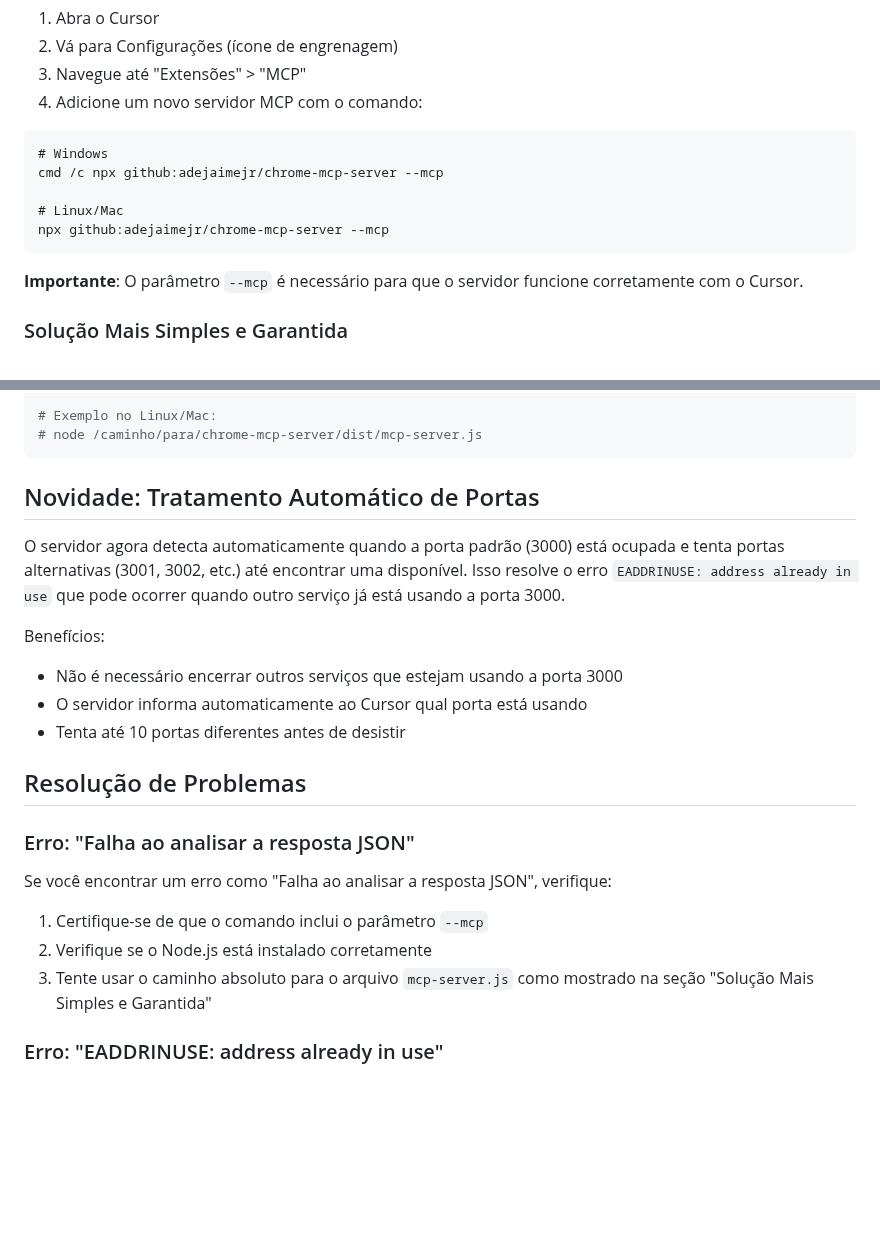
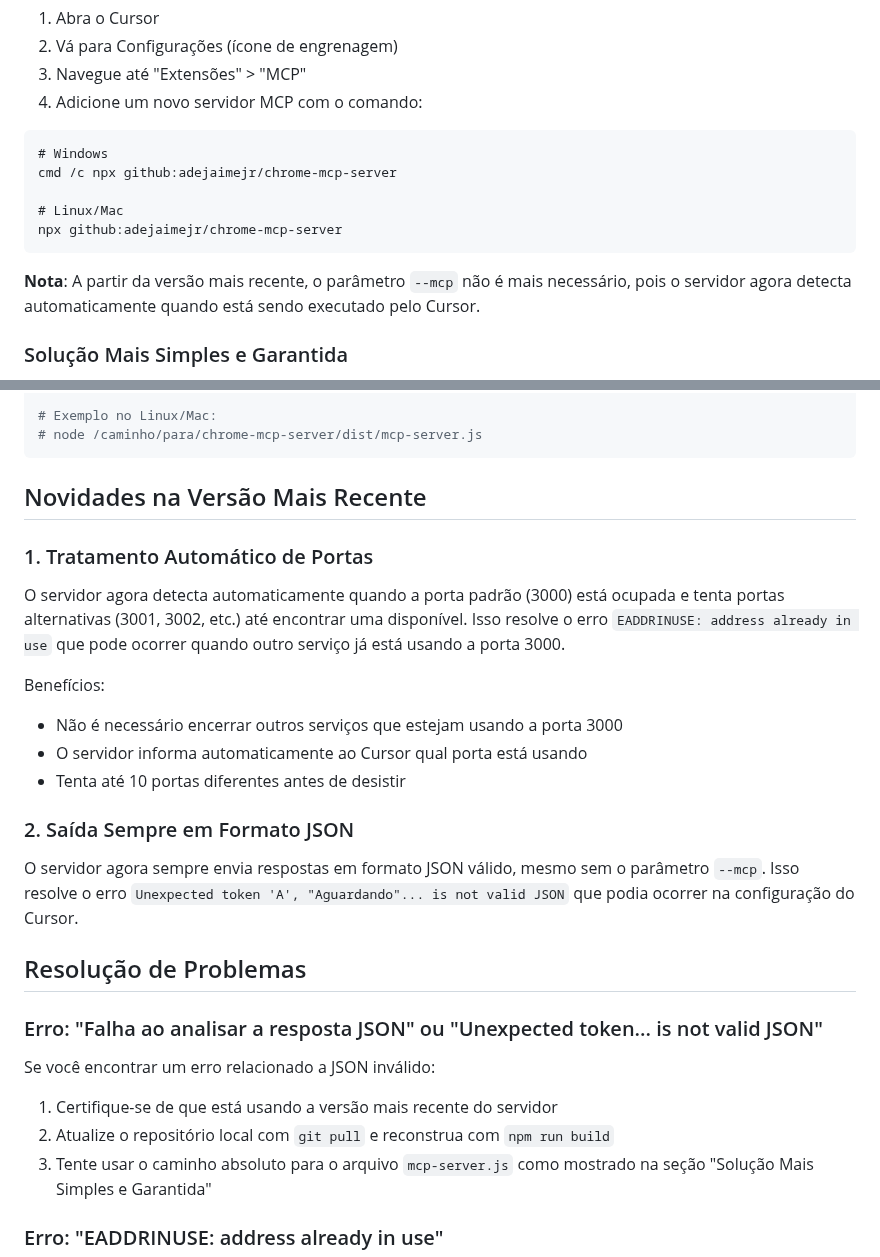
Before and after one commit to adejaimejr/chrome-mcp-server, a Markdown page: README.md, 2 parts joined by grey strips. GitHub-like rendering; blank space fills up the shorter version.

Commit message:
Atualizado README para refletir as mudanças no formato de saída JSON e remoção da necessidade do parâmetro --mcp

````diff
--- a/README.md
+++ b/README.md
@@ -66,13 +66,13 @@ Para configurar o servidor MCP no Cursor:
 
 ```
 # Windows
-cmd /c npx github:adejaimejr/chrome-mcp-server --mcp
+cmd /c npx github:adejaimejr/chrome-mcp-server
 
 # Linux/Mac
-npx github:adejaimejr/chrome-mcp-server --mcp
+npx github:adejaimejr/chrome-mcp-server
 ```
 
-**Importante**: O parâmetro `--mcp` é necessário para que o servidor funcione corretamente com o Cursor.
+**Nota**: A partir da versão mais recente, o parâmetro `--mcp` não é mais necessário, pois o servidor agora detecta automaticamente quando está sendo executado pelo Cursor.
 
 ### Solução Mais Simples e Garantida
 
@@ -107,7 +107,9 @@ npm run build
 # node /caminho/para/chrome-mcp-server/dist/mcp-server.js
 ```
 
-## Novidade: Tratamento Automático de Portas
+## Novidades na Versão Mais Recente
+
+### 1. Tratamento Automático de Portas
 
 O servidor agora detecta automaticamente quando a porta padrão (3000) está ocupada e tenta portas alternativas (3001, 3002, etc.) até encontrar uma disponível. Isso resolve o erro `EADDRINUSE: address already in use` que pode ocorrer quando outro serviço já está usando a porta 3000.
 
@@ -116,14 +118,18 @@ Benefícios:
 - O servidor informa automaticamente ao Cursor qual porta está usando
 - Tenta até 10 portas diferentes antes de desistir
 
+### 2. Saída Sempre em Formato JSON
+
+O servidor agora sempre envia respostas em formato JSON válido, mesmo sem o parâmetro `--mcp`. Isso resolve o erro `Unexpected token 'A', "Aguardando"... is not valid JSON` que podia ocorrer na configuração do Cursor.
+
 ## Resolução de Problemas
 
-### Erro: "Falha ao analisar a resposta JSON"
+### Erro: "Falha ao analisar a resposta JSON" ou "Unexpected token... is not valid JSON"
 
-Se você encontrar um erro como "Falha ao analisar a resposta JSON", verifique:
+Se você encontrar um erro relacionado a JSON inválido:
 
-1. Certifique-se de que o comando inclui o parâmetro `--mcp`
-2. Verifique se o Node.js está instalado corretamente
+1. Certifique-se de que está usando a versão mais recente do servidor
+2. Atualize o repositório local com `git pull` e reconstrua com `npm run build`
 3. Tente usar o caminho absoluto para o arquivo `mcp-server.js` como mostrado na seção "Solução Mais Simples e Garantida"
 
 ### Erro: "EADDRINUSE: address already in use"
````
